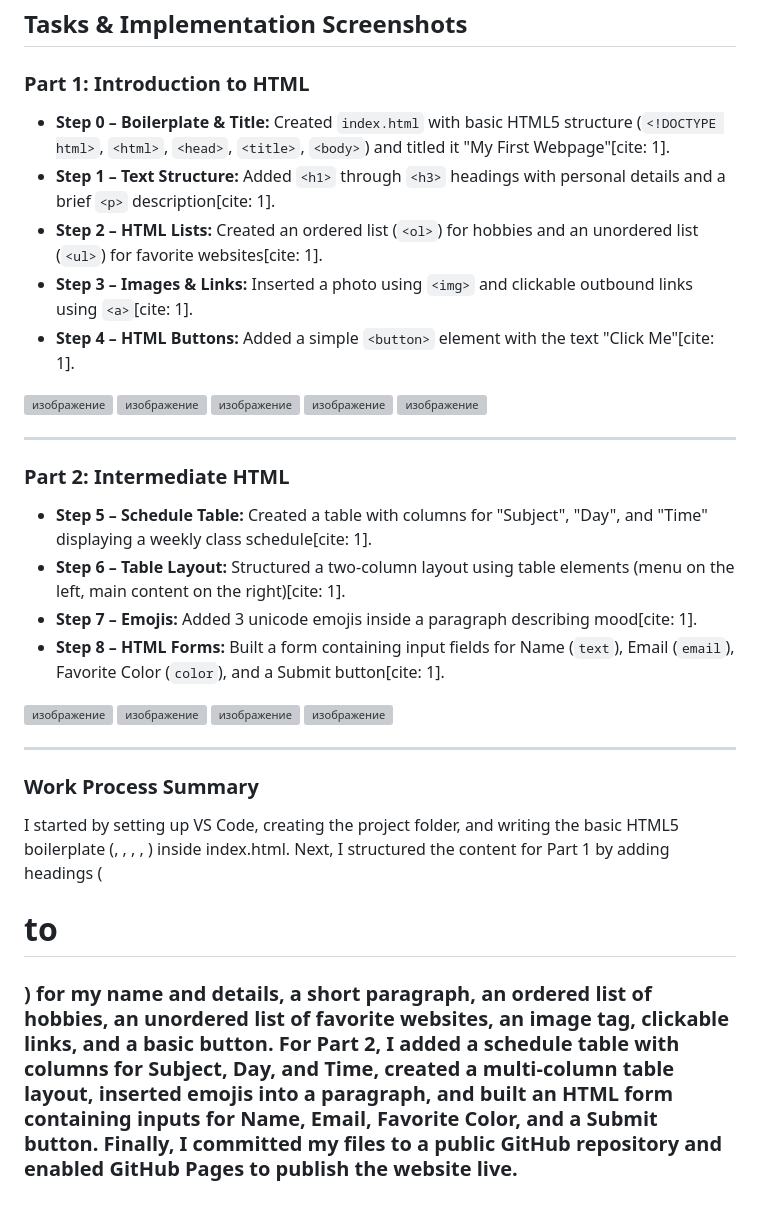
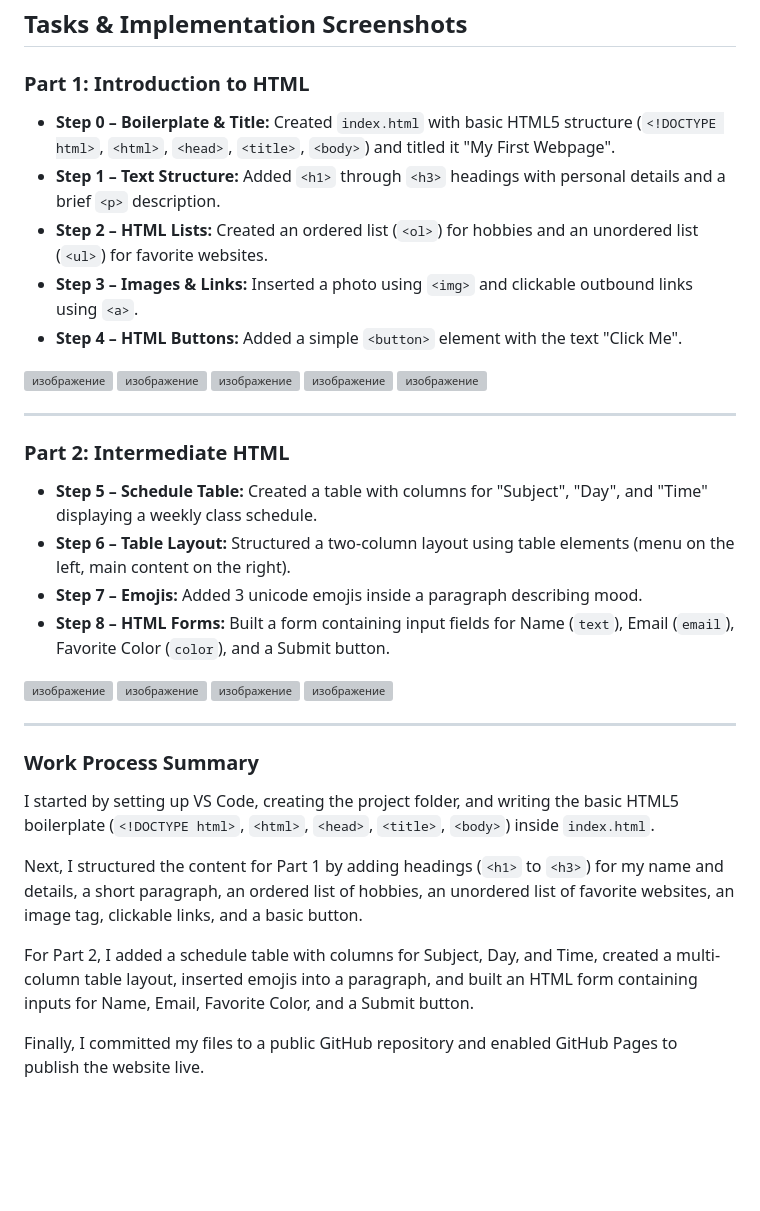
Before and after one commit to yTuzelkhan/first_assignment, a Markdown page: README.md, the part around the change. Rendered like a GitHub page; blank space fills up the shorter version; grey boxes are pictures that could not be loaded.

Commit message:
Revise README for HTML task clarity
Formatted and updated the README with clearer descriptions for each step in the HTML tasks.

```diff
--- a/README.md
+++ b/README.md
@@ -10,11 +10,11 @@
 ## Tasks & Implementation Screenshots
 
 ### Part 1: Introduction to HTML
-* **Step 0 – Boilerplate & Title:** Created `index.html` with basic HTML5 structure (`<!DOCTYPE html>`, `<html>`, `<head>`, `<title>`, `<body>`) and titled it "My First Webpage"[cite: 1].
-* **Step 1 – Text Structure:** Added `<h1>` through `<h3>` headings with personal details and a brief `<p>` description[cite: 1].
-* **Step 2 – HTML Lists:** Created an ordered list (`<ol>`) for hobbies and an unordered list (`<ul>`) for favorite websites[cite: 1].
-* **Step 3 – Images & Links:** Inserted a photo using `<img>` and clickable outbound links using `<a>`[cite: 1].
-* **Step 4 – HTML Buttons:** Added a simple `<button>` element with the text "Click Me"[cite: 1].
+* **Step 0 – Boilerplate & Title:** Created `index.html` with basic HTML5 structure (`<!DOCTYPE html>`, `<html>`, `<head>`, `<title>`, `<body>`) and titled it "My First Webpage".
+* **Step 1 – Text Structure:** Added `<h1>` through `<h3>` headings with personal details and a brief `<p>` description.
+* **Step 2 – HTML Lists:** Created an ordered list (`<ol>`) for hobbies and an unordered list (`<ul>`) for favorite websites.
+* **Step 3 – Images & Links:** Inserted a photo using `<img>` and clickable outbound links using `<a>`.
+* **Step 4 – HTML Buttons:** Added a simple `<button>` element with the text "Click Me".
 
 
 <img width="1914" height="277" alt="изображение" src="https://github.com/user-attachments/assets/e5402931-e313-4ace-8163-9cdc475de6b1" />
@@ -28,10 +28,10 @@
 ---
 
 ### Part 2: Intermediate HTML
-* **Step 5 – Schedule Table:** Created a table with columns for "Subject", "Day", and "Time" displaying a weekly class schedule[cite: 1].
-* **Step 6 – Table Layout:** Structured a two-column layout using table elements (menu on the left, main content on the right)[cite: 1].
-* **Step 7 – Emojis:** Added 3 unicode emojis inside a paragraph describing mood[cite: 1].
-* **Step 8 – HTML Forms:** Built a form containing input fields for Name (`text`), Email (`email`), Favorite Color (`color`), and a Submit button[cite: 1].
+* **Step 5 – Schedule Table:** Created a table with columns for "Subject", "Day", and "Time" displaying a weekly class schedule.
+* **Step 6 – Table Layout:** Structured a two-column layout using table elements (menu on the left, main content on the right).
+* **Step 7 – Emojis:** Added 3 unicode emojis inside a paragraph describing mood.
+* **Step 8 – HTML Forms:** Built a form containing input fields for Name (`text`), Email (`email`), Favorite Color (`color`), and a Submit button.
 
 
 <img width="1695" height="508" alt="изображение" src="https://github.com/user-attachments/assets/891376f6-25bd-4682-b74d-6e250d954079" />
@@ -42,4 +42,10 @@
 ---
 ### Work Process Summary
 
-I started by setting up VS Code, creating the project folder, and writing the basic HTML5 boilerplate (<!DOCTYPE html>, <html>, <head>, <title>, <body>) inside index.html.  Next, I structured the content for Part 1 by adding headings (<h1> to <h3>) for my name and details, a short paragraph, an ordered list of hobbies, an unordered list of favorite websites, an image tag, clickable links, and a basic button.  For Part 2, I added a schedule table with columns for Subject, Day, and Time, created a multi-column table layout, inserted emojis into a paragraph, and built an HTML form containing inputs for Name, Email, Favorite Color, and a Submit button.  Finally, I committed my files to a public GitHub repository and enabled GitHub Pages to publish the website live.
+I started by setting up VS Code, creating the project folder, and writing the basic HTML5 boilerplate (`<!DOCTYPE html>`, `<html>`, `<head>`, `<title>`, `<body>`) inside `index.html`.
+
+Next, I structured the content for Part 1 by adding headings (`<h1>` to `<h3>`) for my name and details, a short paragraph, an ordered list of hobbies, an unordered list of favorite websites, an image tag, clickable links, and a basic button.
+
+For Part 2, I added a schedule table with columns for Subject, Day, and Time, created a multi-column table layout, inserted emojis into a paragraph, and built an HTML form containing inputs for Name, Email, Favorite Color, and a Submit button.
+
+Finally, I committed my files to a public GitHub repository and enabled GitHub Pages to publish the website live.
```
